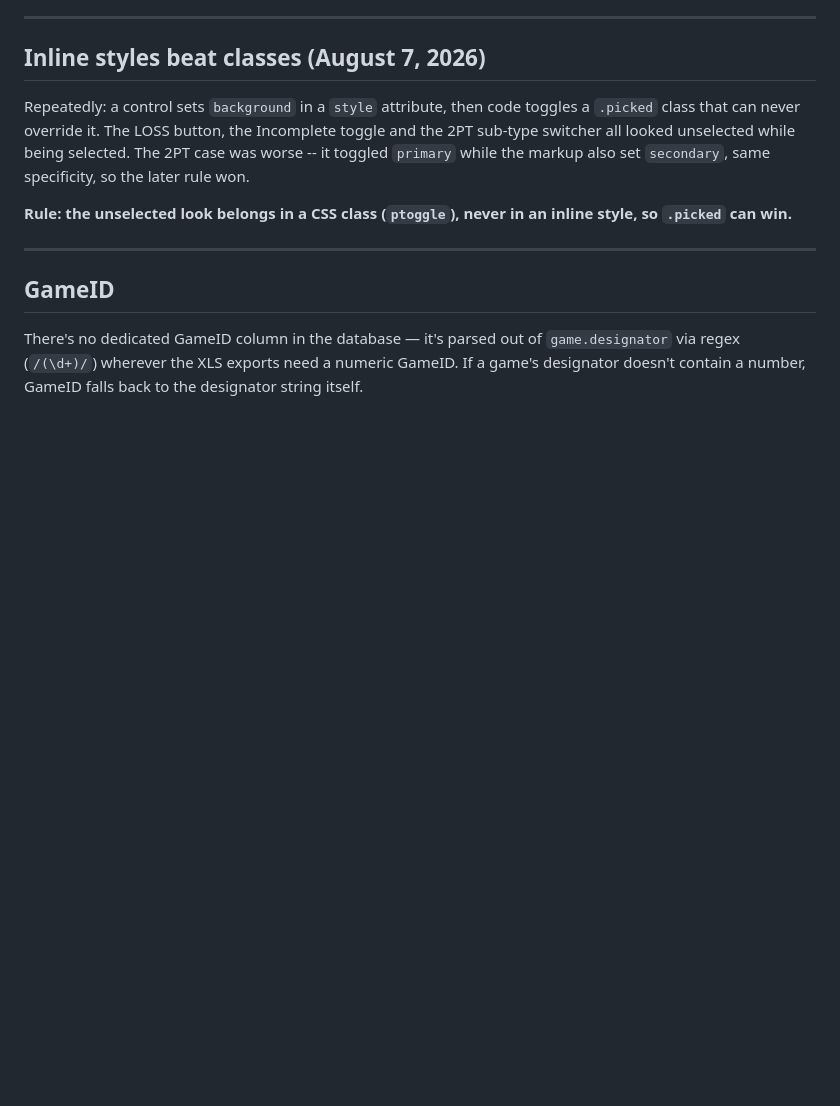
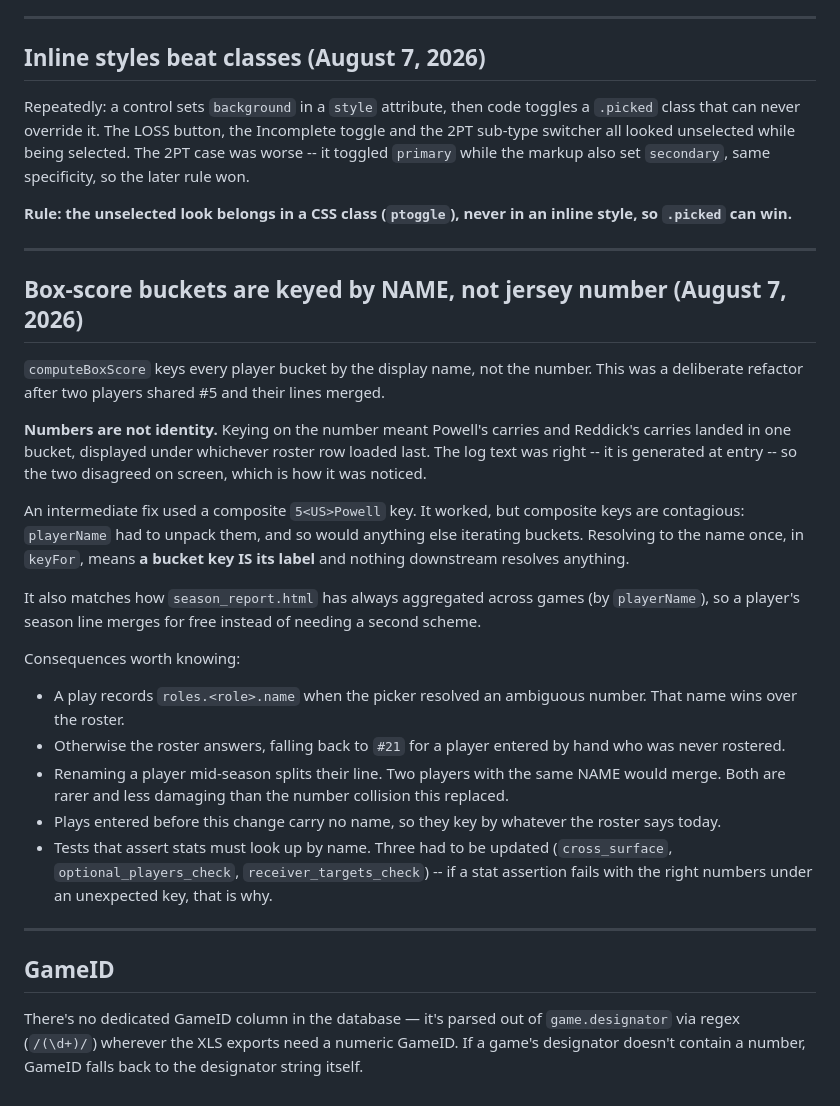
Before and after one commit to HUNTERGAMES69/statchat, a Markdown page: PROJECT_NOTES.md, the part around the change. Drawn GitHub-style; blank space fills up the shorter version.

```diff
--- a/PROJECT_NOTES.md
+++ b/PROJECT_NOTES.md
@@ -781,6 +781,45 @@ inline style, so `.picked` can win.**
 
 ---
 
+## Box-score buckets are keyed by NAME, not jersey number (August 7, 2026)
+
+`computeBoxScore` keys every player bucket by the display name, not the
+number. This was a deliberate refactor after two players shared #5 and
+their lines merged.
+
+**Numbers are not identity.** Keying on the number meant Powell's carries
+and Reddick's carries landed in one bucket, displayed under whichever
+roster row loaded last. The log text was right -- it is generated at
+entry -- so the two disagreed on screen, which is how it was noticed.
+
+An intermediate fix used a composite `5<US>Powell` key. It worked, but
+composite keys are contagious: `playerName` had to unpack them, and so
+would anything else iterating buckets. Resolving to the name once, in
+`keyFor`, means **a bucket key IS its label** and nothing downstream
+resolves anything.
+
+It also matches how `season_report.html` has always aggregated across
+games (by `playerName`), so a player's season line merges for free
+instead of needing a second scheme.
+
+Consequences worth knowing:
+
+- A play records `roles.<role>.name` when the picker resolved an
+  ambiguous number. That name wins over the roster.
+- Otherwise the roster answers, falling back to `#21` for a player
+  entered by hand who was never rostered.
+- Renaming a player mid-season splits their line. Two players with the
+  same NAME would merge. Both are rarer and less damaging than the
+  number collision this replaced.
+- Plays entered before this change carry no name, so they key by whatever
+  the roster says today.
+- Tests that assert stats must look up by name. Three had to be updated
+  (`cross_surface`, `optional_players_check`, `receiver_targets_check`)
+  -- if a stat assertion fails with the right numbers under an
+  unexpected key, that is why.
+
+---
+
 ## GameID
 
 There's no dedicated GameID column in the database — it's parsed out
```
